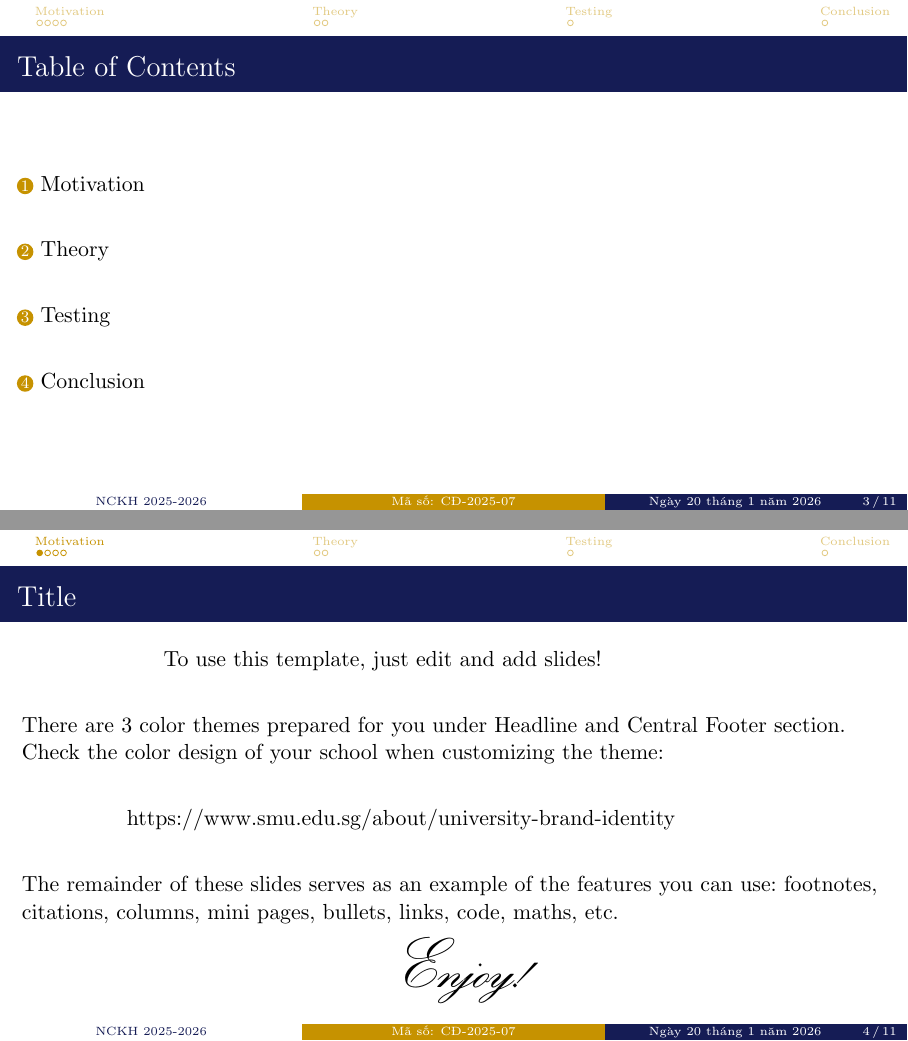
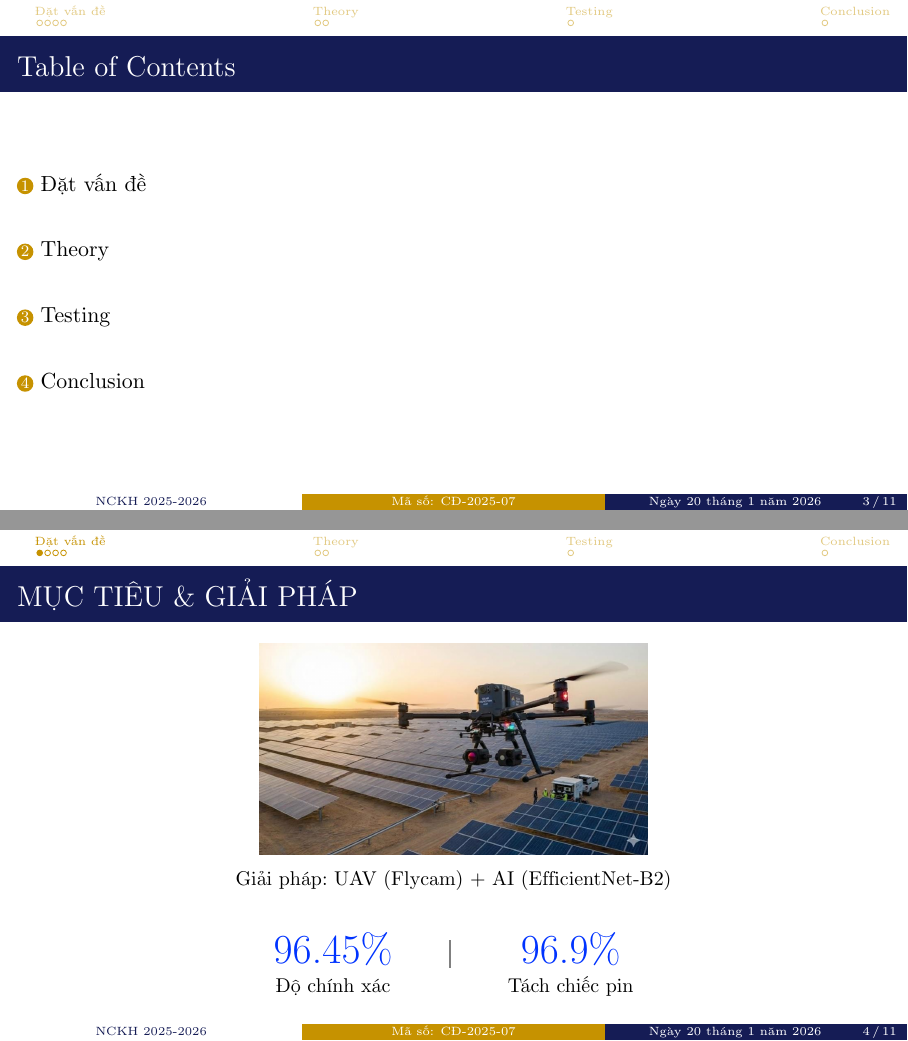
Before and after one commit to strawberrymilktea0604/SolarPanelSlideLatex, LaTeX slides (template.tex, which reads 03-example-motivation.tex): pages 3 and 4 of 16, joined at a grey line. Compiled offline with pdfLaTeX.

Commit message:
xong slide MỤC TIÊU & GIẢI PHÁP

```diff
--- a/03-example-motivation.tex
+++ b/03-example-motivation.tex
@@ -1,27 +1,37 @@
 %---------------------------------------------------------
 %	PRESENTATION BODY SLIDES
 %---------------------------------------------------------
-\section{Motivation} % Note all sections and subsections are automatically placed in your table of contents
+\section{Đặt vấn đề} % Note all sections and subsections are automatically placed in your table of contents
 
 %------------------------------------------------
 \begin{frame}
-    \frametitle{Title}
+    \frametitle{MỤC TIÊU \& GIẢI PHÁP}
+
+    % Image at the top
+    \begin{figure}[h!]
+        \centering
+        \includegraphics[width=0.45\textwidth]{images/DatVanDe/imagetarget.png}
+    \end{figure}
+
+    \vspace{-0.4cm}
+
+    % Solution title
     \begin{center}
-        \textbf{To use this template, just edit and add slides!} \newline
+        \small Giải pháp: UAV (Flycam) + AI (EfficientNet-B2)
     \end{center}
 
-    There are 3 color themes prepared for you under \textbf{Headline and Central Footer} section.
-    Check the color design of your school when customizing the theme: \newline
+    \vspace{0.2cm}
 
+    % Statistics
     \begin{center}
-        \href{https://www.smu.edu.sg/about/university-brand-identity}{https://www.smu.edu.sg/about/university-brand-identity} \newline
+        \begin{tabular}{c@{\hspace{1cm}}c@{\hspace{1cm}}c}
+            {\huge \bfseries \textcolor{blue!80!cyan}{96.45\%}} &
+            \textcolor{gray}{\rule[-0.5ex]{1pt}{3ex}} &
+            {\huge \bfseries \textcolor{blue!80!cyan}{96.9\%}} \\[0.3ex]
+            \small Độ chính xác & & \small Tách chiếc pin
+        \end{tabular}
     \end{center}
 
-    The remainder of these slides serves as an example of the features you can use: footnotes, citations, columns, mini pages, bullets, links, code, maths, etc.
-
-    \begin{center}
-        {\Huge\calligra Enjoy!}
-    \end{center}
 \end{frame}
 
 
```
Also changed, not shown: images/DatVanDe/imagetarget.png (added), images/background-1080p-washout.jpg, 6 other files.
